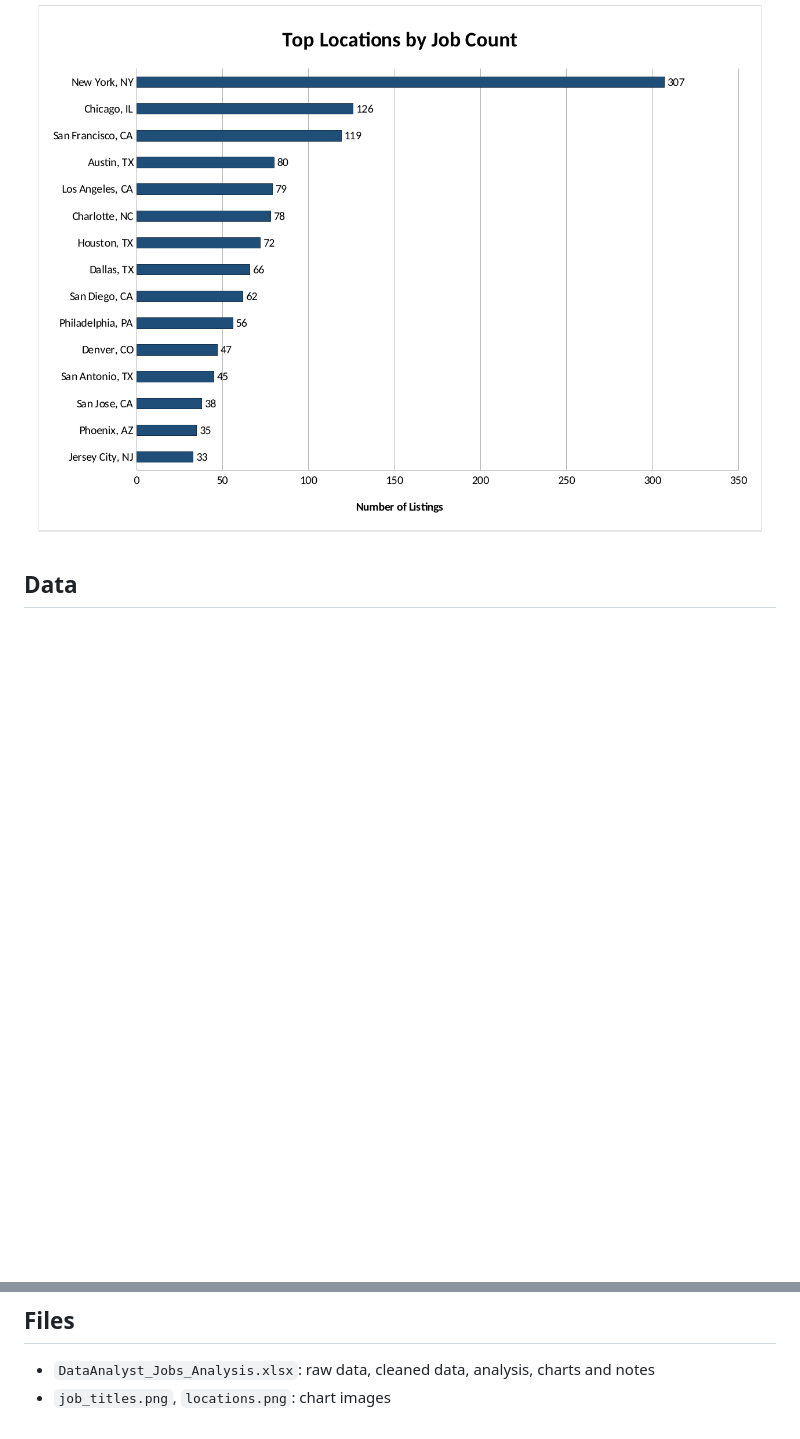
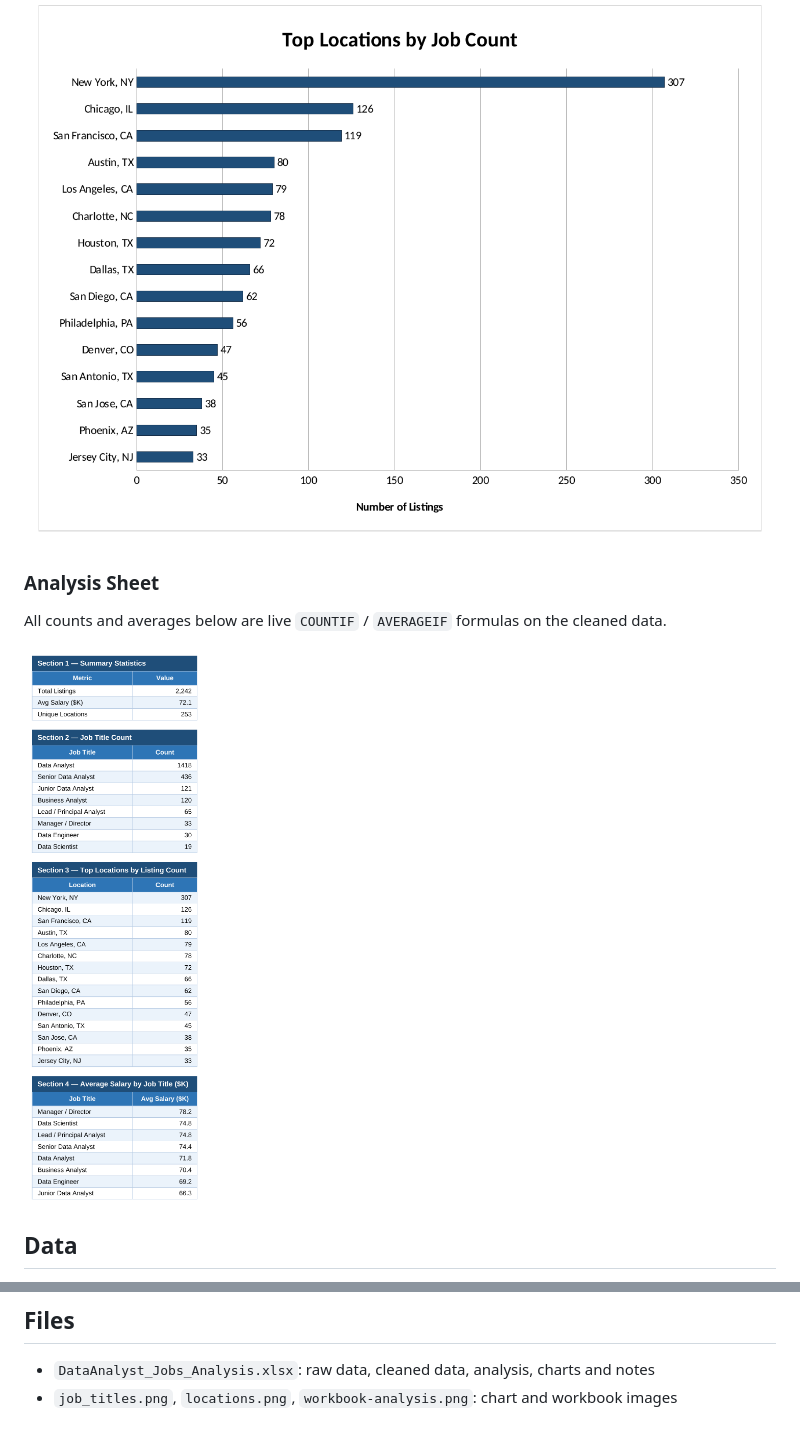
Before and after one commit to yanismunga/data-analyst-job-analysis-excel, a Markdown page: README.md, 2 parts joined by grey strips. GitHub-like rendering; pictures changed too: workbook-analysis.png (added); blank space fills up the shorter version.

Commit message:
Add analysis sheet screenshot, tidy number formats

```diff
--- a/README.md
+++ b/README.md
@@ -17,6 +17,11 @@ An Excel analysis of 2,242 US Data Analyst job listings from Glassdoor. The goal
 
 ### Top Locations by Job Count
 ![Locations](locations.png)
+
+### Analysis Sheet
+All counts and averages below are live `COUNTIF` / `AVERAGEIF` formulas on the cleaned data.
+
+![Analysis sheet](workbook-analysis.png)
 
 ## Data
 
@@ -53,4 +58,4 @@ Microsoft Excel · COUNTIF / AVERAGEIF / SUMPRODUCT · Excel charts
 ## Files
 
 - `DataAnalyst_Jobs_Analysis.xlsx`: raw data, cleaned data, analysis, charts and notes
-- `job_titles.png`, `locations.png`: chart images
+- `job_titles.png`, `locations.png`, `workbook-analysis.png`: chart and workbook images
```
Also changed, not shown: 1 other file.
